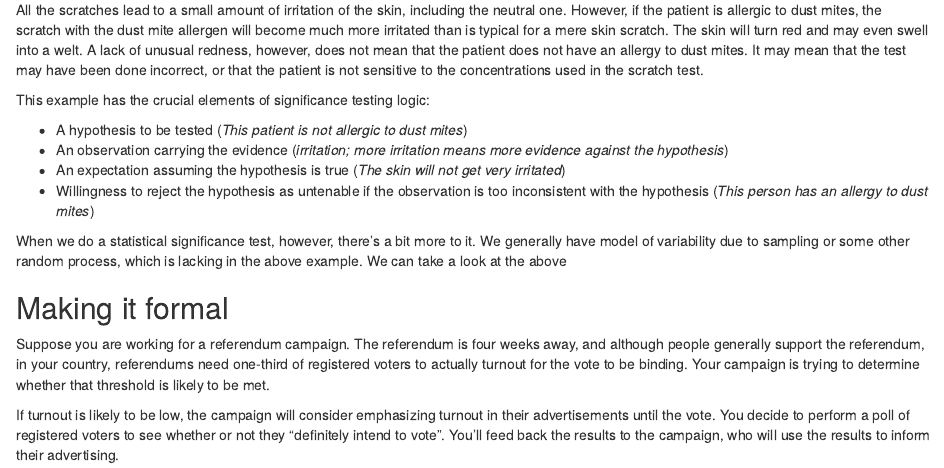
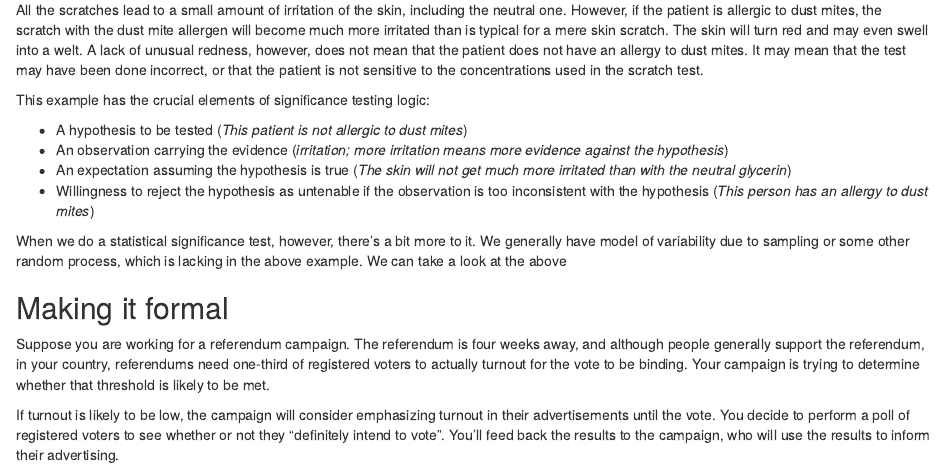
Before and after one commit to richarddmorey/mattersofsignificance, an R Markdown document (content/docs/significance/what_is.Rmd): the page in a window 1100 px wide, from 220 px down. Rendered offline with R 4.5, knitr and Pandoc, with nearby package versions; the code chunks are not run, so their results and figures are left out; drawn as R Markdown's standard HTML page in place of the format the file asks for.

Commit message:
text change

```diff
--- a/content/docs/significance/what_is.Rmd
+++ b/content/docs/significance/what_is.Rmd
@@ -37,7 +37,7 @@ This example has the crucial elements of significance testing logic:
 
 * A hypothesis to be tested (*This patient is not allergic to dust mites*)
 * An observation carrying the evidence (*irritation; more irritation means more evidence against the hypothesis*)
-* An expectation assuming the hypothesis is true (*The skin will not get very irritated*)
+* An expectation assuming the hypothesis is true (*The skin will not get much more irritated than with the neutral glycerin*)
 * Willingness to reject the hypothesis as untenable if the observation is too inconsistent with the hypothesis (*This person has an allergy to dust mites*)
 
 When we do a statistical significance test, however, there's a bit more to it. We generally have model of variability due to sampling or some other random process, which is lacking in the above example. We can take a look at the above
```
Also changed, not shown: 1 other file.
